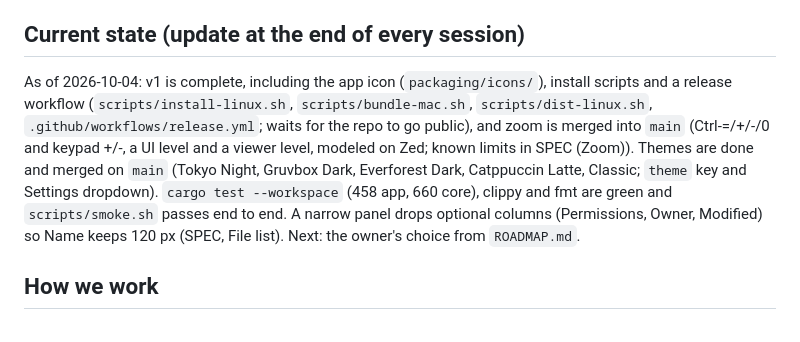
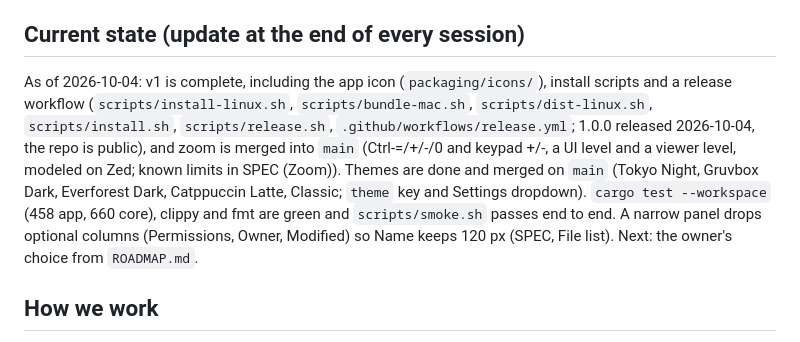
Before and after one commit to sebbarg/yagni-commander, a Markdown page: CLAUDE.md, the part around the change. Drawn GitHub-style.

```diff
--- a/CLAUDE.md
+++ b/CLAUDE.md
@@ -13,7 +13,7 @@ A personal, cross-platform dual-pane file manager in the spirit of Total Command
 
 ## Current state (update at the end of every session)
 
-As of 2026-10-04: v1 is complete, including the app icon (`packaging/icons/`), install scripts and a release workflow (`scripts/install-linux.sh`, `scripts/bundle-mac.sh`, `scripts/dist-linux.sh`, `.github/workflows/release.yml`; waits for the repo to go public), and zoom is merged into `main` (Ctrl-=/+/-/0 and keypad +/-, a UI level and a viewer level, modeled on Zed; known limits in SPEC (Zoom)). Themes are done and merged on `main` (Tokyo Night, Gruvbox Dark, Everforest Dark, Catppuccin Latte, Classic; `theme` key and Settings dropdown). `cargo test --workspace` (458 app, 660 core), clippy and fmt are green and `scripts/smoke.sh` passes end to end. A narrow panel drops optional columns (Permissions, Owner, Modified) so Name keeps 120 px (SPEC, File list). Next: the owner's choice from `ROADMAP.md`.
+As of 2026-10-04: v1 is complete, including the app icon (`packaging/icons/`), install scripts and a release workflow (`scripts/install-linux.sh`, `scripts/bundle-mac.sh`, `scripts/dist-linux.sh`, `scripts/install.sh`, `scripts/release.sh`, `.github/workflows/release.yml`; 1.0.0 released 2026-10-04, the repo is public), and zoom is merged into `main` (Ctrl-=/+/-/0 and keypad +/-, a UI level and a viewer level, modeled on Zed; known limits in SPEC (Zoom)). Themes are done and merged on `main` (Tokyo Night, Gruvbox Dark, Everforest Dark, Catppuccin Latte, Classic; `theme` key and Settings dropdown). `cargo test --workspace` (458 app, 660 core), clippy and fmt are green and `scripts/smoke.sh` passes end to end. A narrow panel drops optional columns (Permissions, Owner, Modified) so Name keeps 120 px (SPEC, File list). Next: the owner's choice from `ROADMAP.md`.
 
 ## How we work
 
```
Also changed, not shown: ROADMAP.md (+1 -1 lines).
